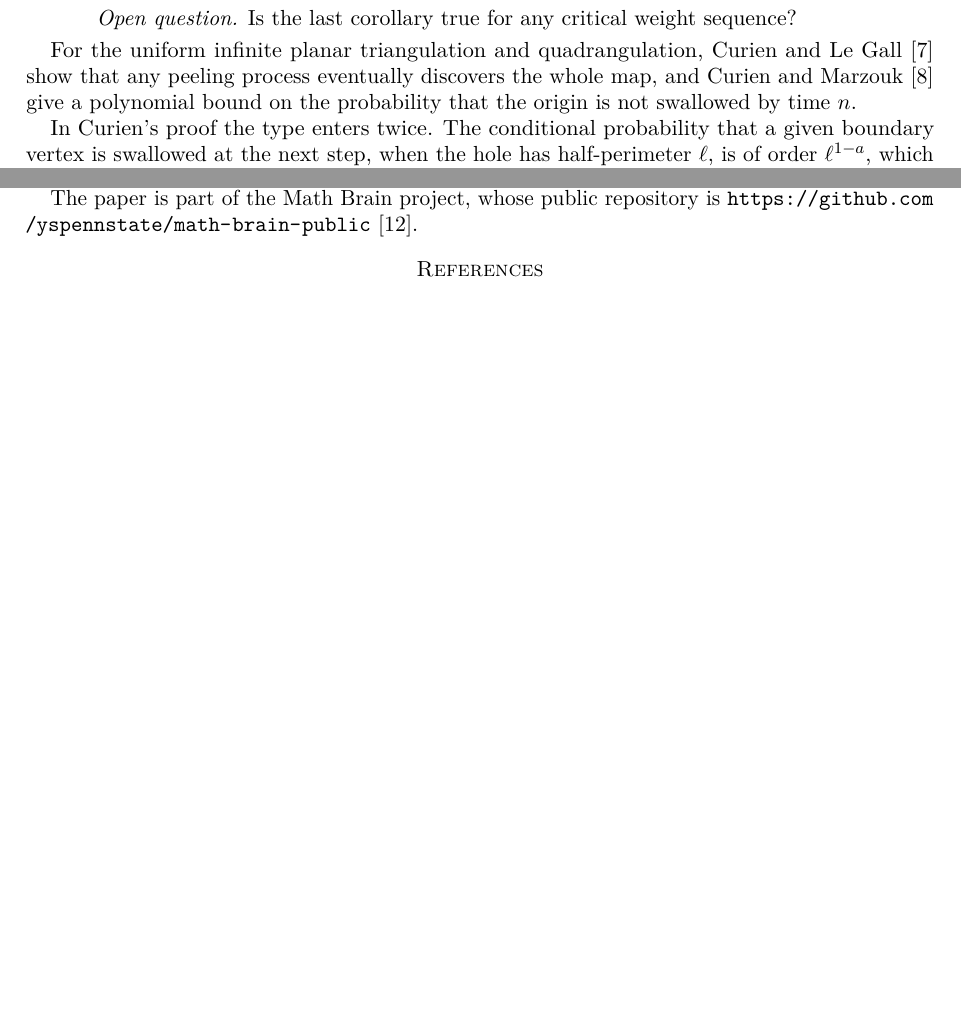
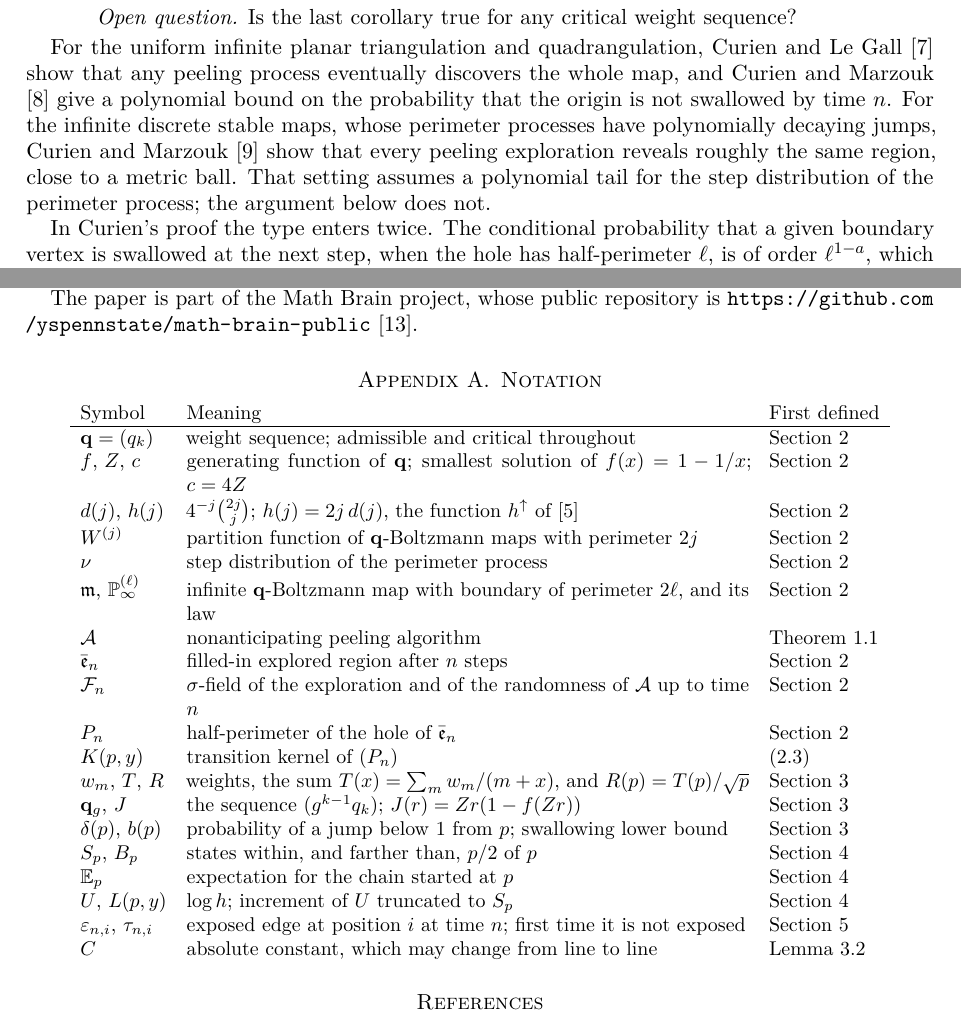
Before and after one commit to yspennstate/critical-peeling-exhaustion, a LaTeX paper (paper/main.tex): two parts of pages 1 and 8 of 9 before the commit and two parts of pages 1 and 9 of 10 after it, joined at a grey line, cut so that both start at the same text, the shorter picture padded with empty space. Compiled offline with pdfLaTeX.

Commit message:
add notation appendix and the Curien-Marzouk roundish reference [skip ci]

```diff
--- a/paper/main.tex
+++ b/paper/main.tex
@@ -44,7 +44,7 @@ Corollary~27 of \cite{Cur} states that if $\mathbf q$ is of type $a\in[3/2,5/2]$
 \emph{Open question.} Is the last corollary true for any critical weight sequence?
 \end{quote}
 
-For the uniform infinite planar triangulation and quadrangulation, Curien and Le Gall \cite{CLG} show that any peeling process eventually discovers the whole map, and Curien and Marzouk \cite{CM} give a polynomial bound on the probability that the origin is not swallowed by time $n$.
+For the uniform infinite planar triangulation and quadrangulation, Curien and Le Gall \cite{CLG} show that any peeling process eventually discovers the whole map, and Curien and Marzouk \cite{CM} give a polynomial bound on the probability that the origin is not swallowed by time $n$. For the infinite discrete stable maps, whose perimeter processes have polynomially decaying jumps, Curien and Marzouk \cite{CMr} show that every peeling exploration reveals roughly the same region, close to a metric ball. That setting assumes a polynomial tail for the step distribution of the perimeter process; the argument below does not.
 
 In Curien's proof the type enters twice. The conditional probability that a given boundary vertex is swallowed at the next step, when the hole has half-perimeter $\ell$, is of order $\ell^{1-a}$, which uses the polynomial tail $\nu(-k)\sim p_{\mathbf q}k^{-a}$ of the step distribution of the perimeter process; and the divergence of $\sum_n(S^\uparrow_n)^{1-a}$ along the perimeter process $S^\uparrow$ follows from the convergence of $n^{-1/(a-1)}S^\uparrow_n$ to a positive limit, through Jeulin's lemma \cite{Jeu}. Weight sequences with this tail and $a\in(3/2,5/2)$ are the non-generic critical sequences with large faces of Le Gall and Miermont \cite{LGM}; the geometry of the corresponding infinite maps was studied by Budd and Curien \cite{BC}, and the case $a=2$ by Budd, Curien and Marzouk \cite{BCM}. Neither the tail asymptotics nor the scaling limit is available for a general critical weight sequence. We prove that they are not needed.
 
@@ -323,6 +323,35 @@ No data were used. The code is available at\\ \url{https://github.com/yspennstat
 
 The paper is part of the Math Brain project, whose public repository is \url{https://github.com/yspennstate/math-brain-public}~\cite{MathBrainRepo}.
 
+\appendix
+\section{Notation}\label{app:notation}
+
+\begin{center}
+\small
+\begin{tabular}{lp{0.62\textwidth}l}
+Symbol & Meaning & First defined \\ \hline
+$\mathbf q=(q_k)$ & weight sequence; admissible and critical throughout & Section~\ref{sec:setup} \\
+$f$, $Z$, $c$ & generating function of $\mathbf q$; smallest solution of $f(x)=1-1/x$; $c=4Z$ & Section~\ref{sec:setup} \\
+$d(j)$, $h(j)$ & $4^{-j}\binom{2j}{j}$; $h(j)=2j\,d(j)$, the function $h^\uparrow$ of \cite{Cur} & Section~\ref{sec:setup} \\
+$W^{(j)}$ & partition function of $\mathbf q$-Boltzmann maps with perimeter $2j$ & Section~\ref{sec:setup} \\
+$\nu$ & step distribution of the perimeter process & Section~\ref{sec:setup} \\
+$\mathfrak m$, $\mathbb P^{(\ell)}_\infty$ & infinite $\mathbf q$-Boltzmann map with boundary of perimeter $2\ell$, and its law & Section~\ref{sec:setup} \\
+$\mathcal A$ & nonanticipating peeling algorithm & Theorem~\ref{thm:main} \\
+$\bar{\mathfrak e}_n$ & filled-in explored region after $n$ steps & Section~\ref{sec:setup} \\
+$\F_n$ & $\sigma$-field of the exploration and of the randomness of $\mathcal A$ up to time $n$ & Section~\ref{sec:setup} \\
+$P_n$ & half-perimeter of the hole of $\bar{\mathfrak e}_n$ & Section~\ref{sec:setup} \\
+$K(p,y)$ & transition kernel of $(P_n)$ & \eqref{eq:K} \\
+$w_m$, $T$, $R$ & weights, the sum $T(x)=\sum_m w_m/(m+x)$, and $R(p)=T(p)/\sqrt p$ & Section~\ref{sec:kernel} \\
+$\mathbf q_g$, $J$ & the sequence $(g^{k-1}q_k)$; $J(r)=Zr(1-f(Zr))$ & Section~\ref{sec:kernel} \\
+$\delta(p)$, $b(p)$ & probability of a jump below $1$ from $p$; swallowing lower bound & Section~\ref{sec:kernel} \\
+$S_p$, $B_p$ & states within, and farther than, $p/2$ of $p$ & Section~\ref{sec:perimeter} \\
+$\E_p$ & expectation for the chain started at $p$ & Section~\ref{sec:perimeter} \\
+$U$, $L(p,y)$ & $\log h$; increment of $U$ truncated to $S_p$ & Section~\ref{sec:perimeter} \\
+$\varepsilon_{n,i}$, $\tau_{n,i}$ & exposed edge at position $i$ at time $n$; first time it is not exposed & Section~\ref{sec:proof} \\
+$C$ & absolute constant, which may change from line to line & Lemma~\ref{lem:est} \\
+\end{tabular}
+\end{center}
+
 \begin{thebibliography}{10}
 
 \bibitem{Ang} O.~Angel, Growth and percolation on the uniform infinite planar triangulation, \emph{Geom. Funct. Anal.} \textbf{13} (2003), 935--974.
```
Also changed, not shown: paper/main.pdf, paper/main.tex (14 more changed lines).
